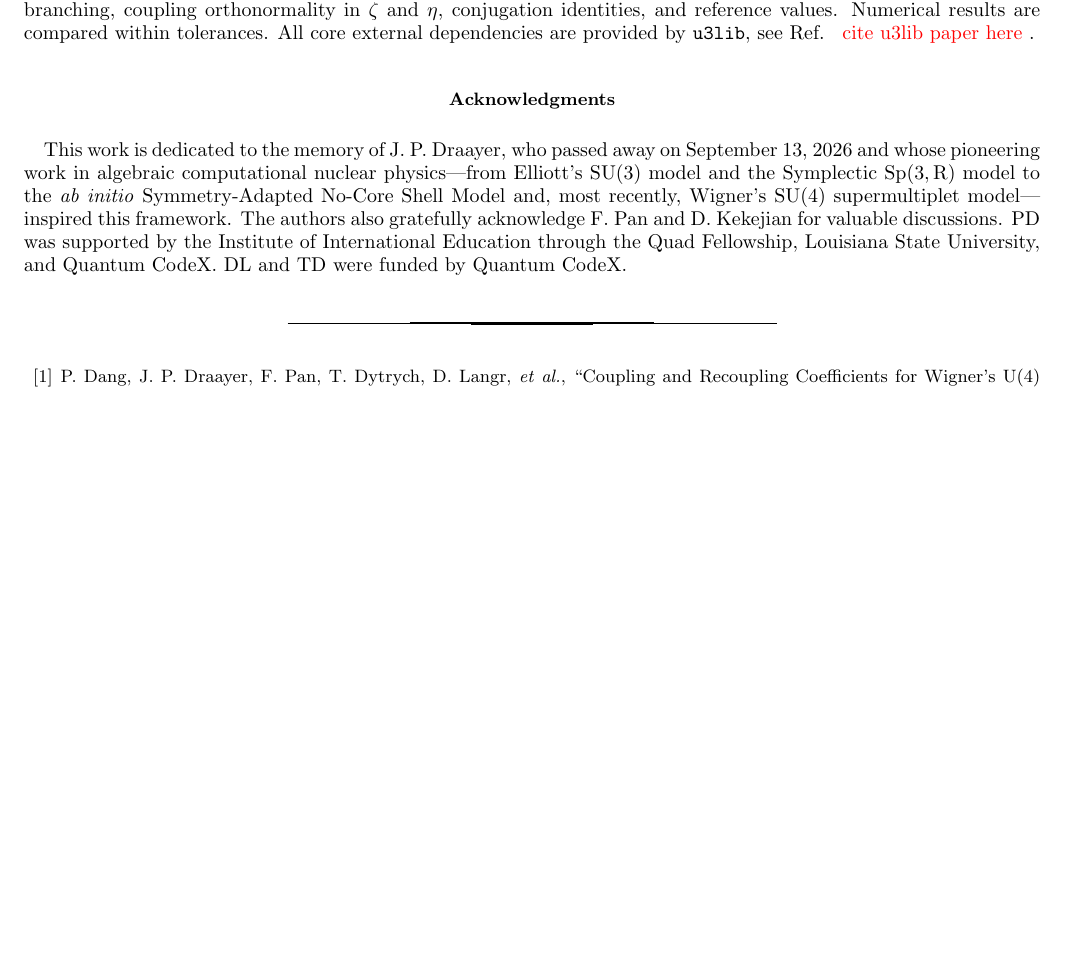
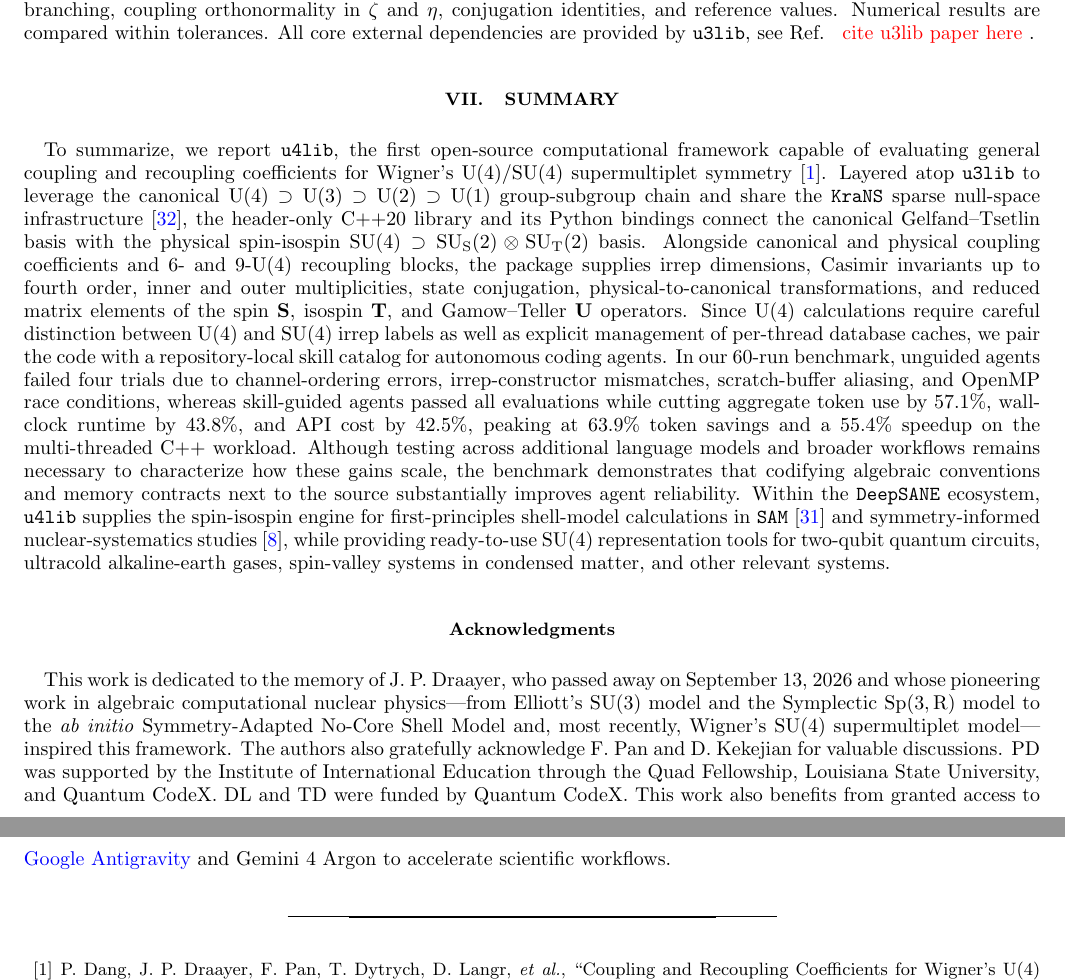
Before and after one commit to Deep-SANE/u4lib, a LaTeX paper (doc/Manual.tex): part of page 14 of 15 before the commit and two parts of pages 14 and 15 of 16 after it, the two joined at a grey line, cut so that both start at the same text, the shorter picture padded with empty space. Compiled offline with pdfLaTeX.

Commit message:
Add summary

```diff
--- a/doc/Manual.tex
+++ b/doc/Manual.tex
@@ -23,6 +23,9 @@
 
 \usepackage{hyperref}
 \hypersetup{colorlinks=true,linkcolor=red, citecolor=blue,  urlcolor=blue}
+\makeatletter
+\def\@yfootnote{\stepcounter\@mpfn\protected@xdef\@thefnmark{\thempfn}\@footnotemark}
+\makeatother
 
 \usepackage{listings}
 \usepackage{xcolor}
@@ -952,10 +956,15 @@ $\zeta$ and $\eta$, conjugation identities, and reference values.
 Numerical results are compared within tolerances.
 All core external dependencies are provided by \texttt{u3lib}, see Ref. \red{cite u3lib paper here}.
 
+\section{Summary}
+\label{sec:summary}
+
+To summarize, we report \texttt{u4lib}, the first open-source computational framework capable of evaluating general coupling and recoupling coefficients for Wigner's $\rm U(4)$/$\rm SU(4)$ supermultiplet symmetry~\cite{Dang2024EPJP2}. Layered atop \texttt{u3lib} to leverage the canonical $\mathrm{U(4)}\supset\mathrm{U(3)}\supset\mathrm{U(2)}\supset\mathrm{U(1)}$ group-subgroup chain and share the \texttt{KraNS} sparse null-space infrastructure~\cite{Krastenov2026MSc}, the header-only C++20 library and its Python bindings connect the canonical Gelfand--Tsetlin basis with the physical spin-isospin $\mathrm{SU(4)}\supset\mathrm{SU_S(2)}\otimes\mathrm{SU_T(2)}$ basis. Alongside canonical and physical coupling coefficients and 6- and 9-$\rm U(4)$ recoupling blocks, the package supplies irrep dimensions, Casimir invariants up to fourth order, inner and outer multiplicities, state conjugation, physical-to-canonical transformations, and reduced matrix elements of the spin $\mathbf{S}$, isospin $\mathbf{T}$, and Gamow--Teller $\mathbf{U}$ operators. Since $\rm U(4)$ calculations require careful distinction between $\rm U(4)$ and $\rm SU(4)$ irrep labels as well as explicit management of per-thread database caches, we pair the code with a repository-local skill catalog for autonomous coding agents. In our 60-run benchmark, unguided agents failed four trials due to channel-ordering errors, irrep-constructor mismatches, scratch-buffer aliasing, and OpenMP race conditions, whereas skill-guided agents passed all evaluations while cutting aggregate token use by 57.1\%, wall-clock runtime by 43.8\%, and API cost by 42.5\%, peaking at 63.9\% token savings and a 55.4\% speedup on the multi-threaded C++ workload. Although testing across additional language models and broader workflows remains necessary to characterize how these gains scale, the benchmark demonstrates that codifying algebraic conventions and memory contracts next to the source substantially improves agent reliability. Within the \texttt{DeepSANE} ecosystem, \texttt{u4lib} supplies the spin-isospin engine for first-principles shell-model calculations in \texttt{SAM}~\cite{Dang2026_1} and symmetry-informed nuclear-systematics studies~\cite{Dang2026_2}, while providing ready-to-use $\rm SU(4)$ representation tools for two-qubit quantum circuits, ultracold alkaline-earth gases,  spin-valley systems in condensed matter, and other relevant systems.
+
 
 \begin{acknowledgments}
 This work is dedicated to the memory of J. P. Draayer, who passed away on September 13, 2026 and whose pioneering work in algebraic computational nuclear physics---from Elliott's $\rm SU(3)$ model and the Symplectic $\rm Sp(3,R)$ model to the \textit{ab initio} Symmetry-Adapted No-Core Shell Model and, most recently, Wigner's $\rm SU(4)$ supermultiplet model---inspired this framework.
-The authors also gratefully acknowledge F. Pan and D. Kekejian for valuable discussions. PD was supported by the Institute of International Education through the Quad Fellowship, Louisiana State University, and Quantum CodeX. DL and TD were funded by Quantum CodeX.
+The authors also gratefully acknowledge F. Pan and D. Kekejian for valuable discussions. PD was supported by the Institute of International Education through the Quad Fellowship, Louisiana State University, and Quantum CodeX. DL and TD were funded by Quantum CodeX. This work also benefits from granted access to \href{https://antigravity.google/use-cases/science}{Google Antigravity} and Gemini 4 Argon to accelerate scientific workflows.
 \end{acknowledgments}
 
 \begin{thebibliography}{99}
```
Also changed, not shown: doc/Manual.tex (3 more changed lines).
